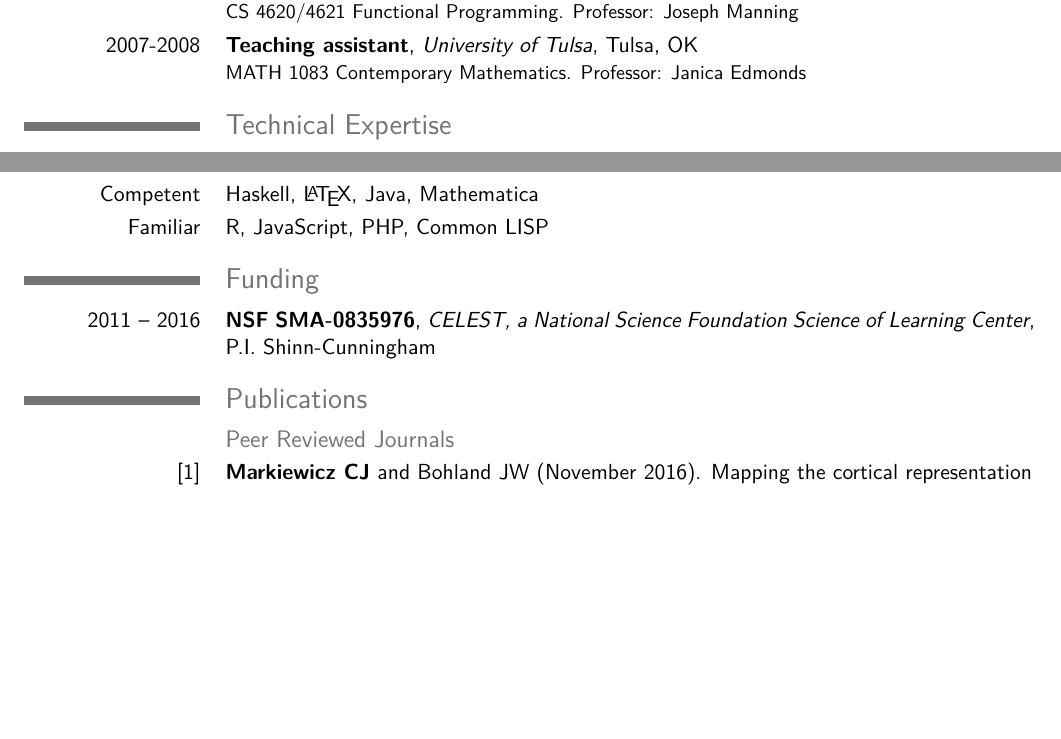
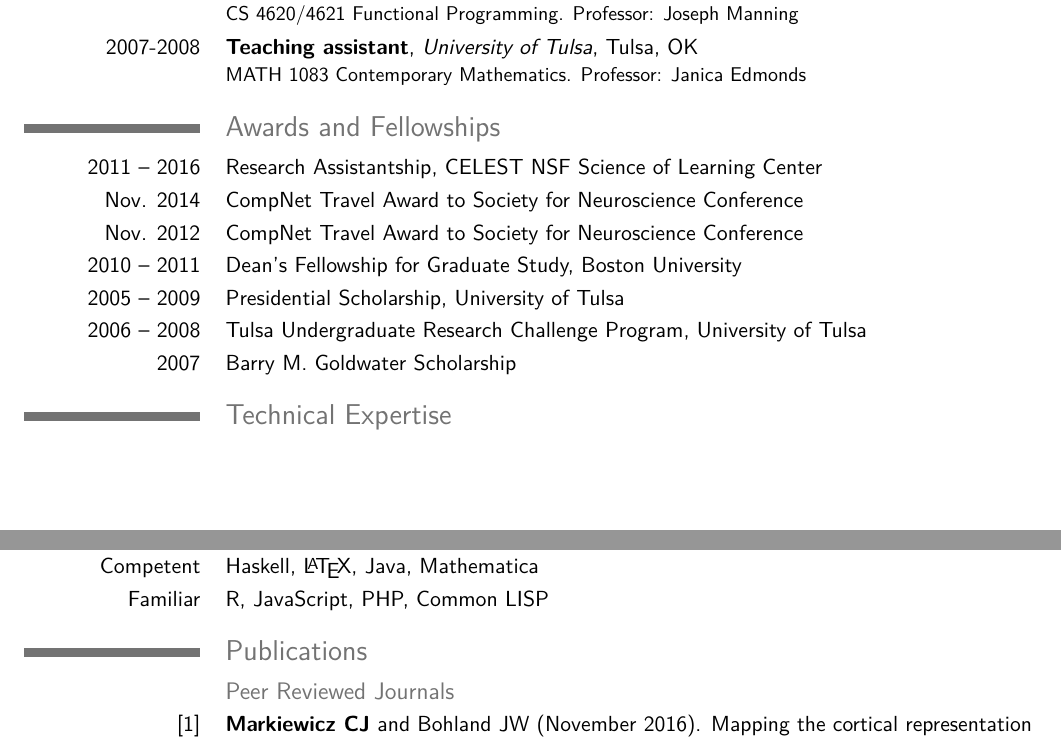
Before and after one commit to jdkent/curriculum_vitae, a LaTeX CV (cv.tex): two parts of pages 1 and 2 of 3, joined at a grey line, cut so that both start at the same text, the shorter picture padded with empty space. Compiled offline with pdfLaTeX.

Commit message:
Expand funding, move above technical expertise

```diff
--- a/cv.tex
+++ b/cv.tex
@@ -54,6 +54,28 @@
 \cventry{2007-2008}{Teaching assistant}{University of Tulsa}{Tulsa}{OK}%
     {MATH 1083 Contemporary Mathematics. Professor: Janica Edmonds}
 
+\section{Awards and Fellowships}
+\cvline{2011 -- 2016}{Research Assistantship,
+                      CELEST NSF Science of Learning Center}
+\cvline{Nov. 2014}{CompNet Travel Award to Society for Neuroscience Conference}
+\cvline{Nov. 2012}{CompNet Travel Award to Society for Neuroscience Conference}
+%\cventry{2011 -- 2016}{Research Assistantship}
+%    {CELEST, a National Science Foundation Science of Learning Center}{NSF SMA-0835976}
+%    {P.I. Shinn-Cunningham}{}
+%\cventry{Nov. 2014}{Travel Award}{Boston University Center for Computational
+%                    Neuroscience \& Neural Technology}{}{}{}
+%\cventry{Nov. 2012}{Travel Award}{Boston University Center for Computational
+%                    Neuroscience \& Neural Technology}{}{}{}
+\cvline{2010 -- 2011}{Dean's Fellowship for Graduate Study, Boston University}
+\cvline{2005 -- 2009}{Presidential Scholarship, University of Tulsa}
+\cvline{2006 -- 2008}{Tulsa Undergraduate Research Challenge Program,
+                      University of Tulsa}
+\cvline{2007}{Barry M. Goldwater Scholarship}
+%\cventry{2010 -- 2011}{Dean's Fellowship for Graduate Study}{Boston University}
+%    {}{}{}
+%\cventry{2007}{Goldwater Scholarship}
+%    {Barry M. Goldwater Scholarship and Excellence in Education Program}{}{}{}
+
 \section{Technical Expertise}
 \cvline{}{Data analysis, functional magnetic resonance imaging,
     biological modeling, neural networks, neuroinformatics,
@@ -77,11 +99,6 @@
 \cvline{Proficient}{Python 2/3, MATLAB, C, Perl, Shell}
 \cvline{Competent}{Haskell, \LaTeX, Java, Mathematica}
 \cvline{Familiar}{R, JavaScript, PHP, Common LISP}
-
-\section{Funding}
-\cventry{2011 -- 2016}{NSF SMA-0835976}
-{CELEST, a National Science Foundation Science of Learning Center}
-{P.I. Shinn-Cunningham}{}{}
 
 \nocitepr{Markiewicz2016}
 \nociteconf{Louthan2009,Roberts2010}
```
